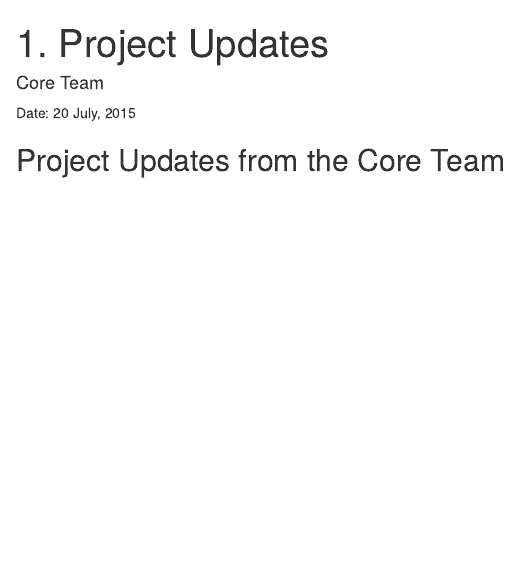
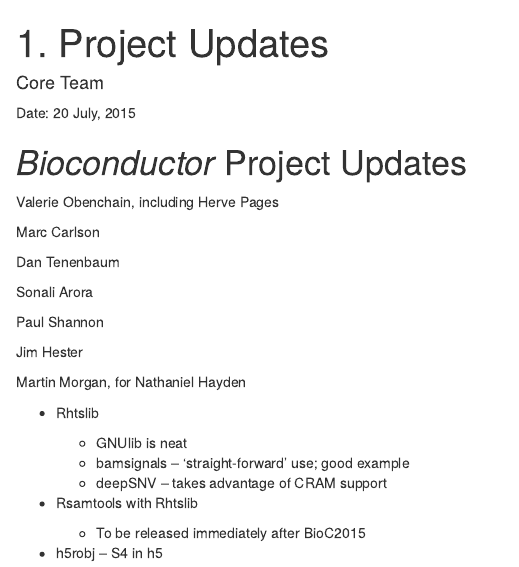
Before and after one commit to Bioconductor/BioC2015DDay, an R Markdown document (vignettes/ProjectUpdates.Rmd): the page in a window 1100 px wide, from its top. Rendered offline with R 4.5, knitr and Pandoc, with nearby package versions; the code chunks are not run, so their results and figures are left out; drawn as R Markdown's standard HTML page in place of the format the file asks for.

Commit message:
order of presentations

```diff
--- a/vignettes/ProjectUpdates.Rmd
+++ b/vignettes/ProjectUpdates.Rmd
@@ -22,4 +22,30 @@
 
 Date: 20 July, 2015<br />
 
-## Project Updates from the Core Team
+# _Bioconductor_ Project Updates
+
+Valerie Obenchain, including Herve Pages
+
+Marc Carlson
+
+Dan Tenenbaum
+
+Sonali Arora
+
+Paul Shannon
+
+Jim Hester
+
+Martin Morgan, for Nathaniel Hayden
+
+- Rhtslib
+
+  - GNUlib is neat
+  - bamsignals -- 'straight-forward' use; good example
+  - deepSNV -- takes advantage of CRAM support
+
+- Rsamtools with Rhtslib
+
+  - To be released immediately after BioC2015
+
+- h5robj -- S4 in h5
```
